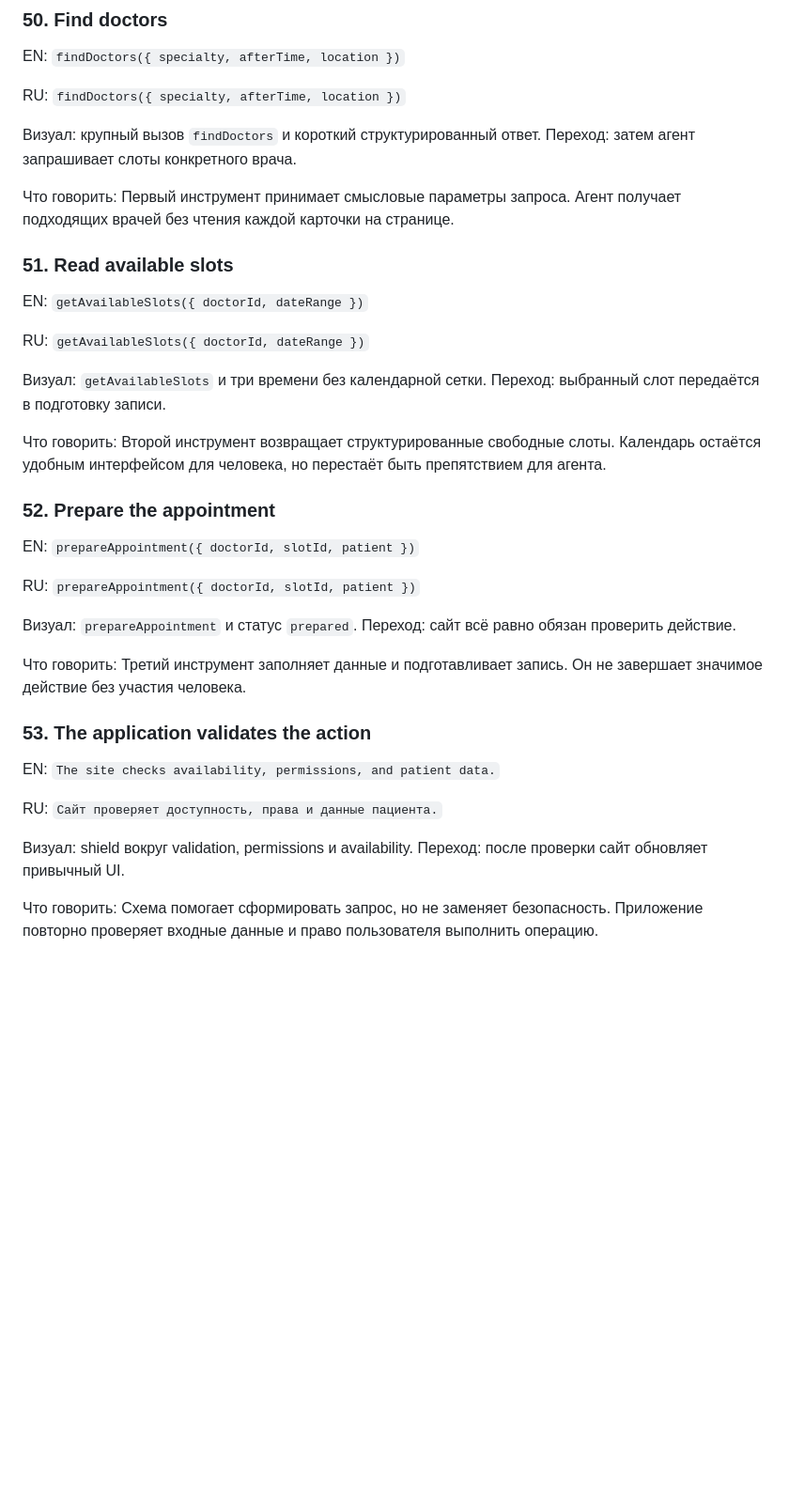
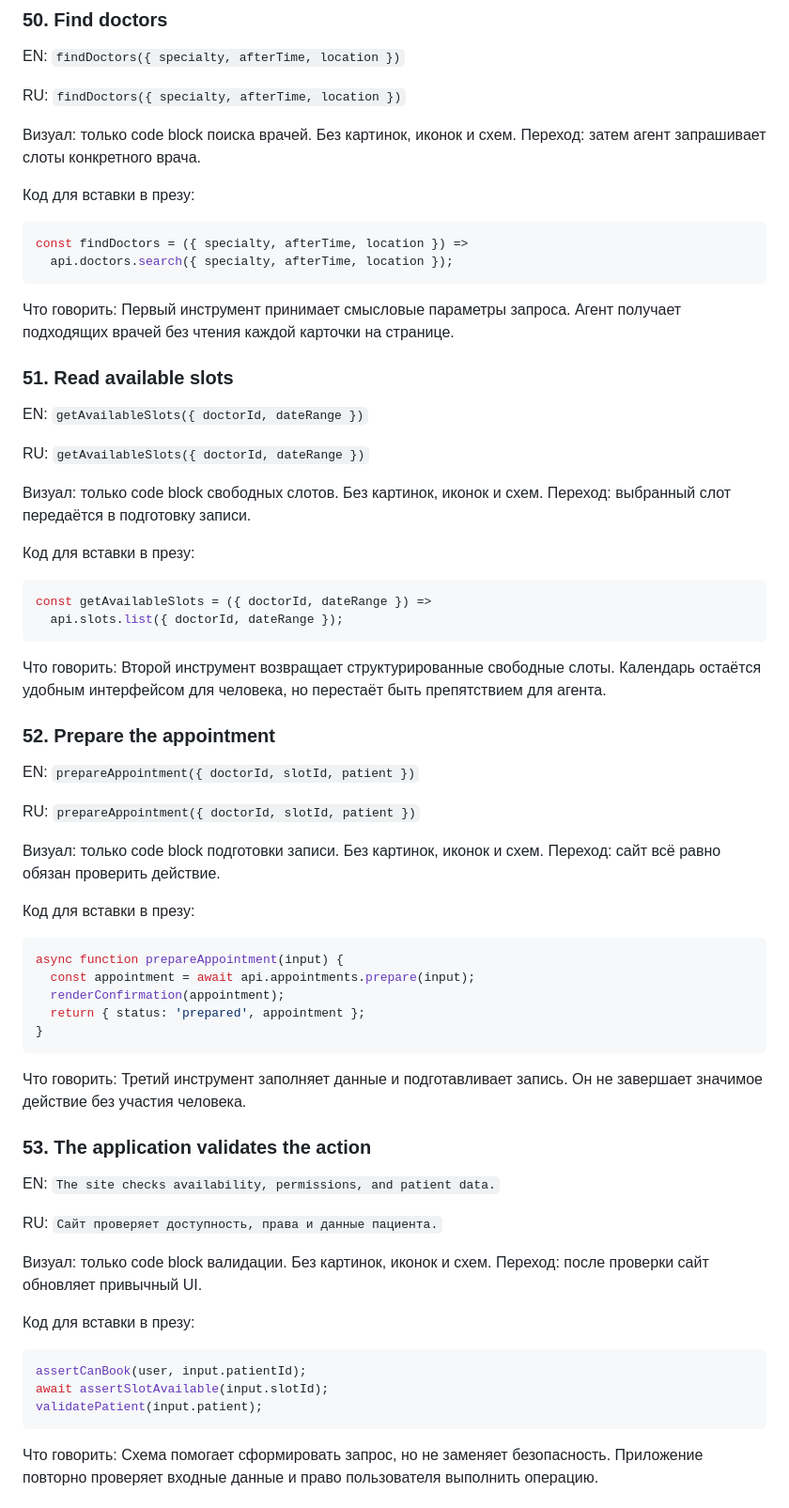
Before and after one commit to shmakovdima/doka-guide-content, a Markdown page: webmcp-presentation-draft.md, the part around the change. Shown at 94% size. GitHub-like rendering; blank space fills up the shorter version.

Commit message:
docs: add booking flow code

````diff
--- a/webmcp-presentation-draft.md
+++ b/webmcp-presentation-draft.md
@@ -754,7 +754,14 @@ EN: `findDoctors({ specialty, afterTime, location })`
 
 RU: `findDoctors({ specialty, afterTime, location })`
 
-Визуал: крупный вызов `findDoctors` и короткий структурированный ответ. Переход: затем агент запрашивает слоты конкретного врача.
+Визуал: только code block поиска врачей. Без картинок, иконок и схем. Переход: затем агент запрашивает слоты конкретного врача.
+
+Код для вставки в презу:
+
+```js
+const findDoctors = ({ specialty, afterTime, location }) =>
+  api.doctors.search({ specialty, afterTime, location });
+```
 
 Что говорить: Первый инструмент принимает смысловые параметры запроса. Агент получает подходящих врачей без чтения каждой карточки на странице.
 
@@ -764,7 +771,14 @@ EN: `getAvailableSlots({ doctorId, dateRange })`
 
 RU: `getAvailableSlots({ doctorId, dateRange })`
 
-Визуал: `getAvailableSlots` и три времени без календарной сетки. Переход: выбранный слот передаётся в подготовку записи.
+Визуал: только code block свободных слотов. Без картинок, иконок и схем. Переход: выбранный слот передаётся в подготовку записи.
+
+Код для вставки в презу:
+
+```js
+const getAvailableSlots = ({ doctorId, dateRange }) =>
+  api.slots.list({ doctorId, dateRange });
+```
 
 Что говорить: Второй инструмент возвращает структурированные свободные слоты. Календарь остаётся удобным интерфейсом для человека, но перестаёт быть препятствием для агента.
 
@@ -774,7 +788,17 @@ EN: `prepareAppointment({ doctorId, slotId, patient })`
 
 RU: `prepareAppointment({ doctorId, slotId, patient })`
 
-Визуал: `prepareAppointment` и статус `prepared`. Переход: сайт всё равно обязан проверить действие.
+Визуал: только code block подготовки записи. Без картинок, иконок и схем. Переход: сайт всё равно обязан проверить действие.
+
+Код для вставки в презу:
+
+```js
+async function prepareAppointment(input) {
+  const appointment = await api.appointments.prepare(input);
+  renderConfirmation(appointment);
+  return { status: 'prepared', appointment };
+}
+```
 
 Что говорить: Третий инструмент заполняет данные и подготавливает запись. Он не завершает значимое действие без участия человека.
 
@@ -784,7 +808,15 @@ EN: `The site checks availability, permissions, and patient data.`
 
 RU: `Сайт проверяет доступность, права и данные пациента.`
 
-Визуал: shield вокруг validation, permissions и availability. Переход: после проверки сайт обновляет привычный UI.
+Визуал: только code block валидации. Без картинок, иконок и схем. Переход: после проверки сайт обновляет привычный UI.
+
+Код для вставки в презу:
+
+```js
+assertCanBook(user, input.patientId);
+await assertSlotAvailable(input.slotId);
+validatePatient(input.patient);
+```
 
 Что говорить: Схема помогает сформировать запрос, но не заменяет безопасность. Приложение повторно проверяет входные данные и право пользователя выполнить операцию.
 
````
